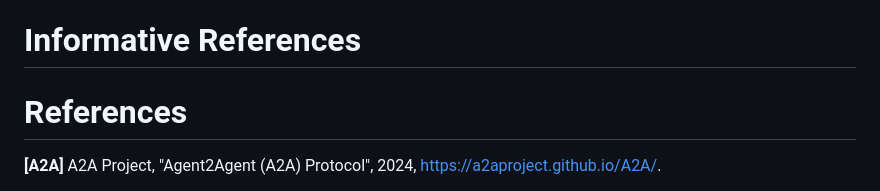
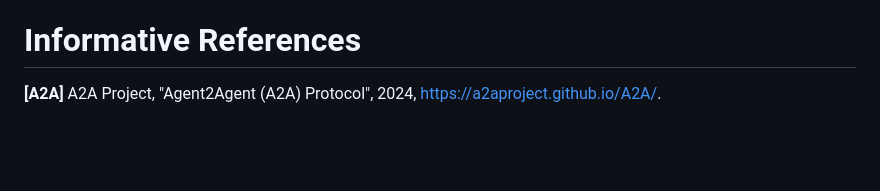
Before and after one commit to CarlosKamienski/Internet-Draft, a Markdown page: draft-kamienski-iot-deployment.md, the part around the change. GitHub-like rendering; blank space fills up the shorter version.

```diff
--- a/draft-kamienski-iot-deployment.md
+++ b/draft-kamienski-iot-deployment.md
@@ -289,8 +289,6 @@ The authors would like to acknowledge CGI.br (Brazilian Internet Steering Commit
 
 # Informative References
 
-# References
-
 **[A2A]** A2A Project, "Agent2Agent (A2A) Protocol", 2024, <https://a2aproject.github.io/A2A/>.
 
 **[CONTINUUM-SURVEY]** Bittencourt, L. F., Rodrigues-Filho, R., Spillner, J., Turck, F. D., Santos, J., Fonseca, N. L. S. da, Rana, O., Parashar, M., and I. Foster, "The Computing Continuum: Past, Present, and Future", *Computer Science Review*, Elsevier, Vol. 58, Article 100782, DOI 10.1016/j.cosrev.2025.100782, 2025, <https://doi.org/10.1016/j.cosrev.2025.100782>.
```
